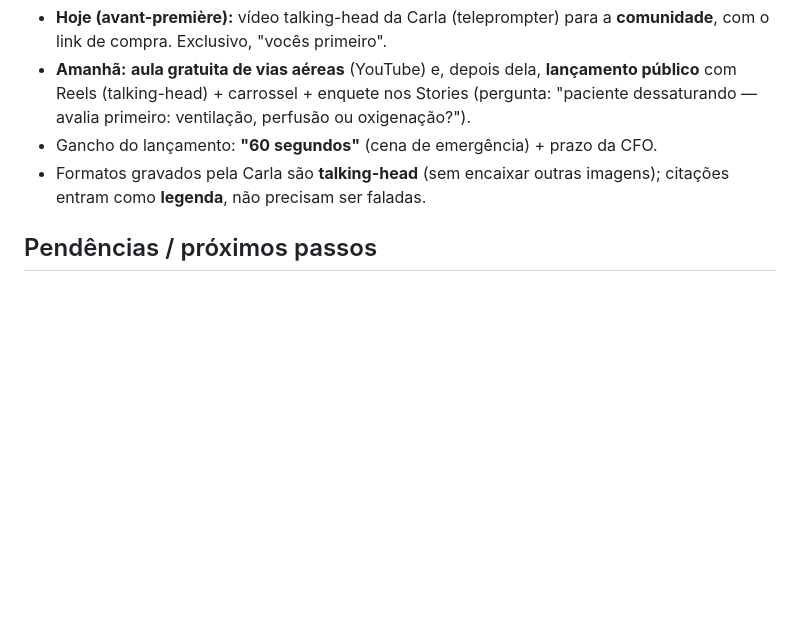
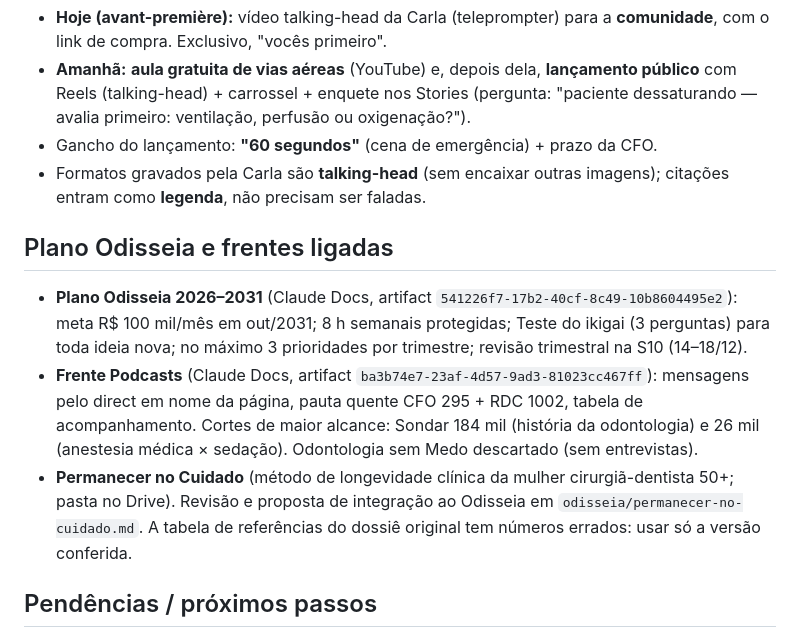
Before and after one commit to gruponitroodontologia-png/elo-vital, a Markdown page: CLAUDE.md, the part around the change. Rendered like a GitHub page; blank space fills up the shorter version.

```diff
--- a/CLAUDE.md
+++ b/CLAUDE.md
@@ -124,6 +124,21 @@ Doc (Claude Docs): "Guia Interno Nitro de Vendas e Sedução"
 - Formatos gravados pela Carla são **talking-head** (sem encaixar outras
   imagens); citações entram como **legenda**, não precisam ser faladas.
 
+## Plano Odisseia e frentes ligadas
+- **Plano Odisseia 2026–2031** (Claude Docs, artifact
+  `541226f7-17b2-40cf-8c49-10b8604495e2`): meta R$ 100 mil/mês em out/2031;
+  8 h semanais protegidas; Teste do ikigai (3 perguntas) para toda ideia nova;
+  no máximo 3 prioridades por trimestre; revisão trimestral na S10 (14–18/12).
+- **Frente Podcasts** (Claude Docs, artifact
+  `ba3b74e7-23af-4d57-9ad3-81023cc467ff`): mensagens pelo direct em nome da
+  página, pauta quente CFO 295 + RDC 1002, tabela de acompanhamento.
+  Cortes de maior alcance: Sondar 184 mil (história da odontologia) e 26 mil
+  (anestesia médica × sedação). Odontologia sem Medo descartado (sem entrevistas).
+- **Permanecer no Cuidado** (método de longevidade clínica da mulher
+  cirurgiã-dentista 50+; pasta no Drive). Revisão e proposta de integração ao
+  Odisseia em `odisseia/permanecer-no-cuidado.md`. A tabela de referências do
+  dossiê original tem números errados: usar só a versão conferida.
+
 ## Pendências / próximos passos
 - Confirmar a **data-limite exata + artigo** do prazo da CFO (hoje usamos
   "janeiro de 2027" como informado pela Carla).
```
Also changed, not shown: odisseia/permanecer-no-cuidado.md (added, +188 -0 lines).
